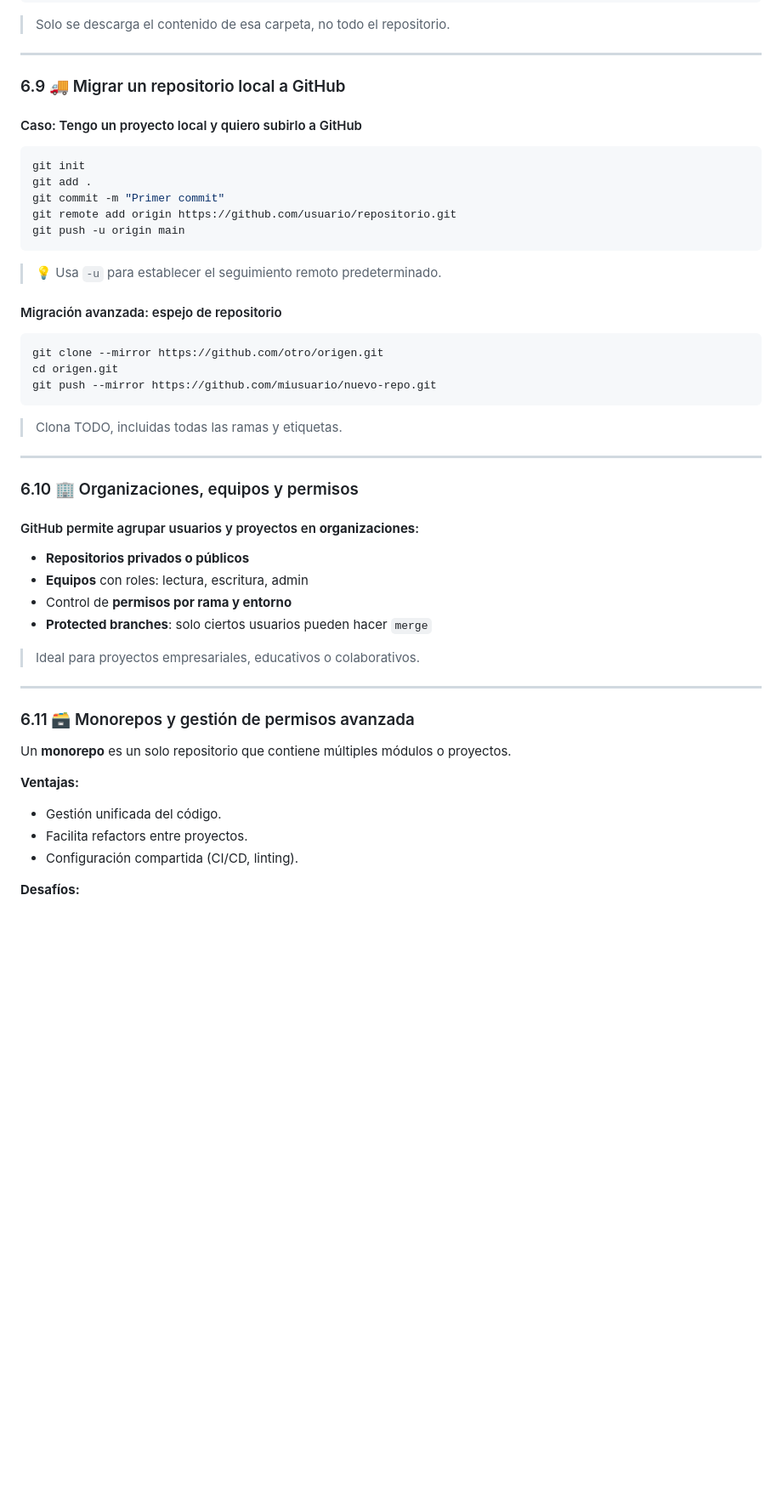
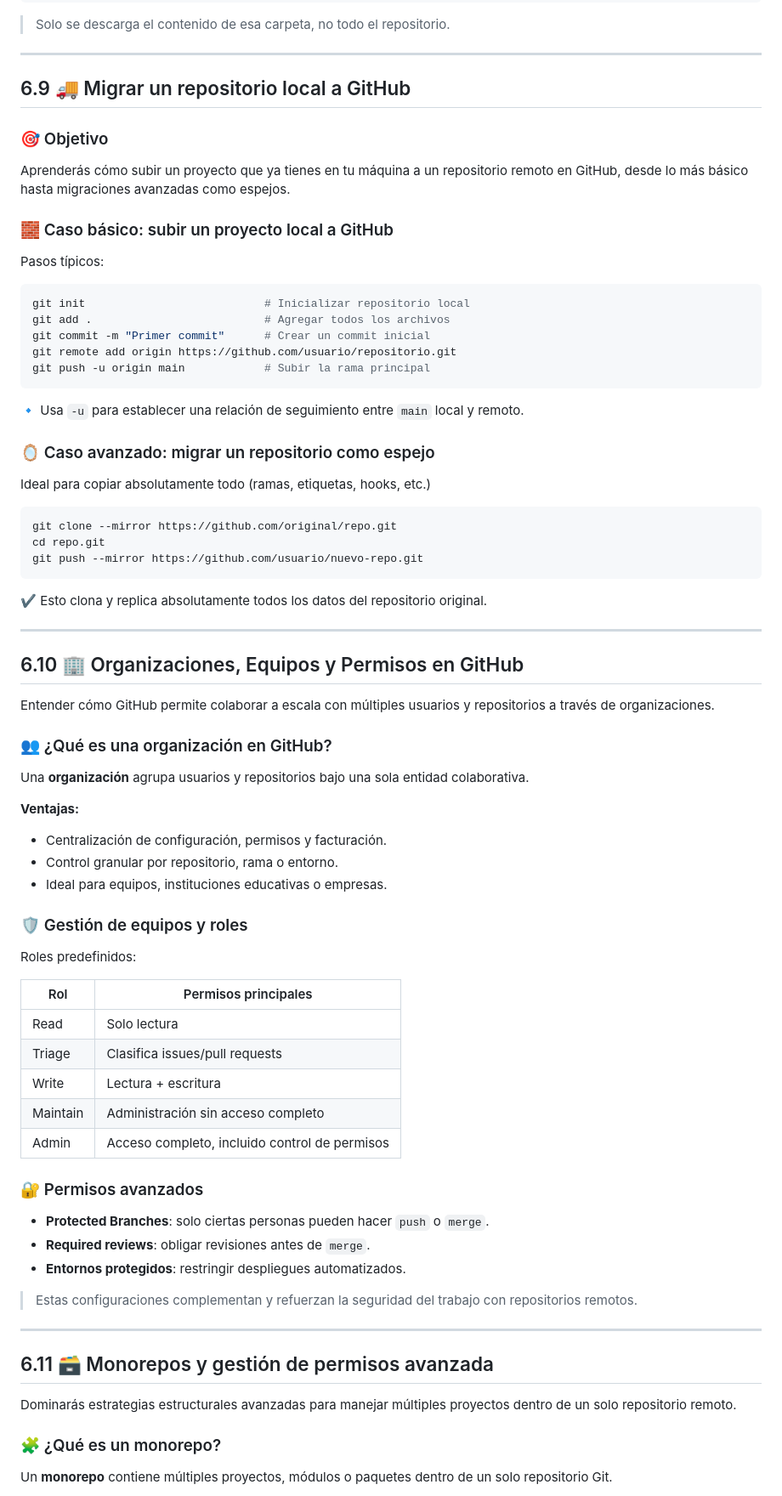
Before and after one commit to Bryared/Guia-completa-de-GitHub, a Markdown page: Documentos/06-repos-remotos.md, the part around the change printed below. Shown: that part at 85% size. Rendered like a GitHub page; blank space fills up the shorter version.

Commit message:
Actualización 6.9 a 6.12-repos-remotos.md

````diff
--- a/Documentos/06-repos-remotos.md
+++ b/Documentos/06-repos-remotos.md
@@ -571,54 +571,85 @@ git sparse-checkout set ruta/a/carpeta
 
 ---
 
-### 6.9 🚚 Migrar un repositorio local a GitHub
+## 6.9 🚚 Migrar un repositorio local a GitHub
 
-#### Caso: Tengo un proyecto local y quiero subirlo a GitHub
+### 🎯 Objetivo
+
+Aprenderás cómo subir un proyecto que ya tienes en tu máquina a un repositorio remoto en GitHub, desde lo más básico hasta migraciones avanzadas como espejos.
+
+
+### 🧱 Caso básico: subir un proyecto local a GitHub
+
+Pasos típicos:
 
 ```bash
-git init
-git add .
-git commit -m "Primer commit"
+git init                           # Inicializar repositorio local
+git add .                          # Agregar todos los archivos
+git commit -m "Primer commit"      # Crear un commit inicial
 git remote add origin https://github.com/usuario/repositorio.git
-git push -u origin main
+git push -u origin main            # Subir la rama principal
 ```
 
-> 💡 Usa `-u` para establecer el seguimiento remoto predeterminado.
+🔹 Usa `-u` para establecer una relación de seguimiento entre `main` local y remoto.
 
-#### Migración avanzada: espejo de repositorio
+
+### 🪞 Caso avanzado: migrar un repositorio como espejo
+
+Ideal para copiar absolutamente todo (ramas, etiquetas, hooks, etc.)
 
 ```bash
-git clone --mirror https://github.com/otro/origen.git
-cd origen.git
-git push --mirror https://github.com/miusuario/nuevo-repo.git
+git clone --mirror https://github.com/original/repo.git
+cd repo.git
+git push --mirror https://github.com/usuario/nuevo-repo.git
 ```
 
-> Clona TODO, incluidas todas las ramas y etiquetas.
+✔️ Esto clona y replica absolutamente todos los datos del repositorio original.
 
 ---
 
-### 6.10 🏢 Organizaciones, equipos y permisos
+## 6.10 🏢 Organizaciones, Equipos y Permisos en GitHub
 
-#### GitHub permite agrupar usuarios y proyectos en **organizaciones**:
+Entender cómo GitHub permite colaborar a escala con múltiples usuarios y repositorios a través de organizaciones.
 
-* **Repositorios privados o públicos**
-* **Equipos** con roles: lectura, escritura, admin
-* Control de **permisos por rama y entorno**
-* **Protected branches**: solo ciertos usuarios pueden hacer `merge`
+### 👥 ¿Qué es una organización en GitHub?
 
-> Ideal para proyectos empresariales, educativos o colaborativos.
+Una **organización** agrupa usuarios y repositorios bajo una sola entidad colaborativa.
+
+**Ventajas:**
+
+* Centralización de configuración, permisos y facturación.
+* Control granular por repositorio, rama o entorno.
+* Ideal para equipos, instituciones educativas o empresas.
+
+### 🛡️ Gestión de equipos y roles
+
+Roles predefinidos:
+
+| Rol      | Permisos principales                          |
+| -------- | --------------------------------------------- |
+| Read     | Solo lectura                                  |
+| Triage   | Clasifica issues/pull requests                |
+| Write    | Lectura + escritura                           |
+| Maintain | Administración sin acceso completo            |
+| Admin    | Acceso completo, incluido control de permisos |
+
+
+### 🔐 Permisos avanzados
+
+* **Protected Branches**: solo ciertas personas pueden hacer `push` o `merge`.
+* **Required reviews**: obligar revisiones antes de `merge`.
+* **Entornos protegidos**: restringir despliegues automatizados.
+
+> Estas configuraciones complementan y refuerzan la seguridad del trabajo con repositorios remotos.
 
 ---
 
-### 6.11 🗃️ Monorepos y gestión de permisos avanzada
+## 6.11 🗃️ Monorepos y gestión de permisos avanzada
 
-Un **monorepo** es un solo repositorio que contiene múltiples módulos o proyectos.
+Dominarás estrategias estructurales avanzadas para manejar múltiples proyectos dentro de un solo repositorio remoto.
 
-**Ventajas:**
 
-* Gestión unificada del código.
-* Facilita refactors entre proyectos.
-* Configuración compartida (CI/CD, linting).
+### 🧩 ¿Qué es un monorepo?
 
-**Desafíos:**
+Un **monorepo** contiene múltiples proyectos, módulos o paquetes dentro de un solo repositorio Git.
 
````
Also changed, not shown: other parts of Documentos/06-repos-remotos.md (+74 -12 lines).
